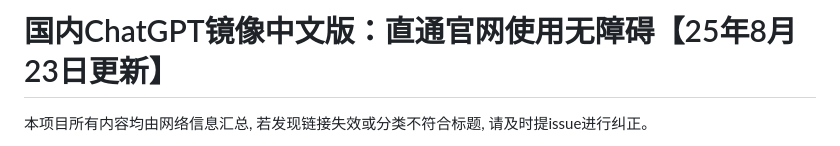
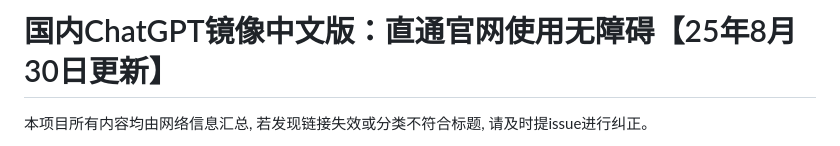
Before and after one commit to Cailailai/chatgpt, a Markdown page: README.md, the part around one of its changes. Drawn GitHub-style.

```diff
--- a/README.md
+++ b/README.md
@@ -1,4 +1,4 @@
-# 国内ChatGPT镜像中文版：直通官网使用无障碍【25年8月23日更新】
+# 国内ChatGPT镜像中文版：直通官网使用无障碍【25年8月30日更新】
 
 本项目所有内容均由网络信息汇总, 若发现链接失效或分类不符合标题, 请及时提issue进行纠正。
 
```
Also changed, not shown: other parts of README.md (+1 -1 lines).
